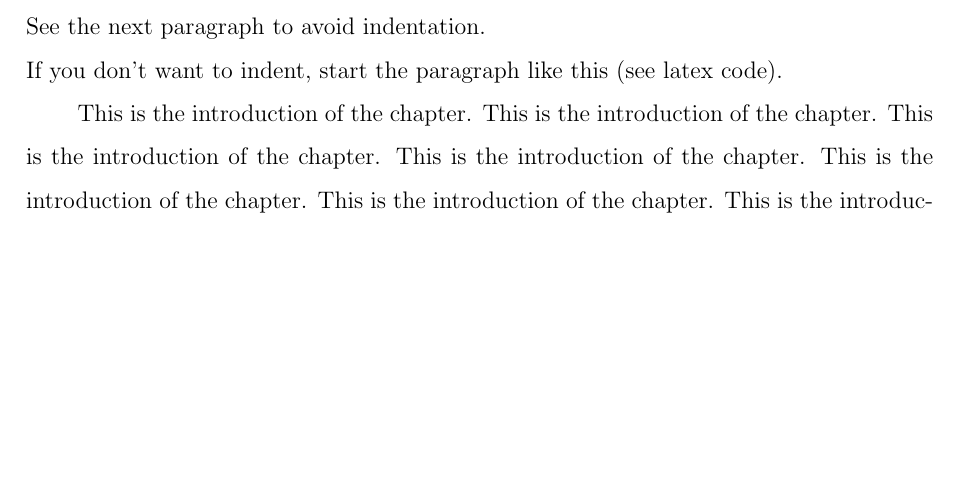
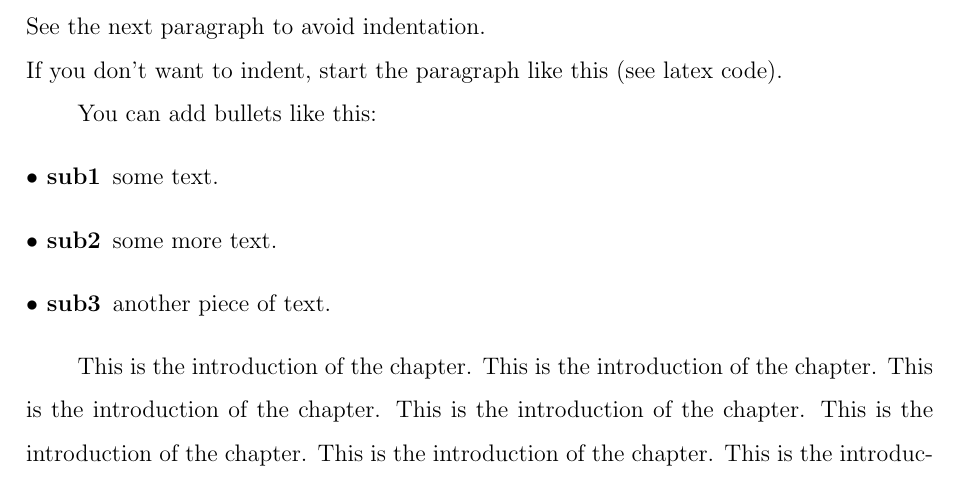
Before and after one commit to pranavk/nith-report, a LaTeX thesis (sample.tex): part of page 9 of 12, cut so that both start at the same text, the shorter picture padded with empty space. Compiled offline with pdfLaTeX.

Commit message:
Add bullets to sample.tex

```diff
--- a/sample.tex
+++ b/sample.tex
@@ -49,6 +49,13 @@ You can cite any entry in the corresponding .bib file. The corresponding .bib fi
 
 \noindent If you don't want to indent, start the paragraph like this (see latex code).
 
+You can add bullets like this:
+\begin{description}
+  \item[$\bullet$ sub1] some text.
+  \item[$\bullet$ sub2] some more text.
+  \item[$\bullet$ sub3] another piece of text.
+\end{description}
+
 This is the introduction of the chapter. This is the introduction of the chapter. This is the introduction of the chapter. This is the introduction of the chapter. This is the introduction of the chapter. This is the introduction of the chapter. This is the introduction of the chapter.\cite{big} This is the introduction of the chapter. This is the introduction of the chapter. This is the introduction of the chapter. This is the introduction of the chapter. This is the introduction of the chapter. This is the introduction of the chapter. This is the introduction of the chapter. This is the introduction of the chapter. This is the introduction of the chapter. This is the introduction of the chapter. This is the introduction of the chapter. This is the introduction of the chapter. This is the introduction of the chapter. This is the introduction of the chapter. This is the introduction of the chapter. This is the introduction of the chapter. This is the introduction of the chapter. This is the introduction of the chapter. This is the introduction of the chapter. This is the introduction of the chapter.
 
 \begin{figure}
```
